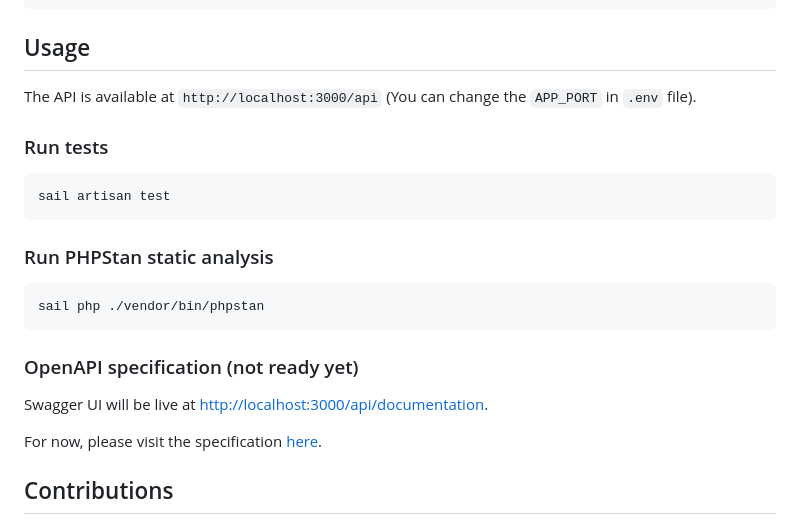
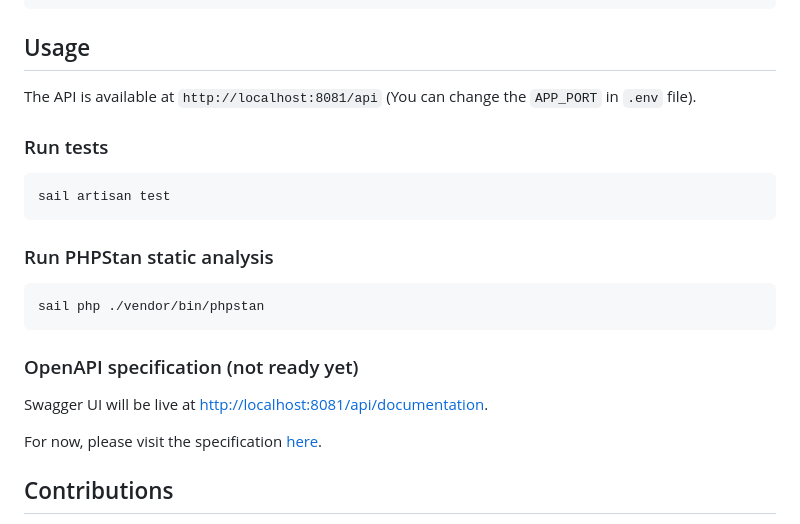
Before and after one commit to irmaos-dev/mural, a Markdown page: server/README.md, the part around the change. GitHub-like rendering.

Commit message:
Atualizando a documentação para indicar a porta correta do server API e do Swagger

```diff
--- a/server/README.md
+++ b/server/README.md
@@ -57,7 +57,7 @@ Migrate the database with seeding:
 
 ## Usage
 
-The API is available at `http://localhost:3000/api` (You can change the `APP_PORT` in `.env` file).
+The API is available at `http://localhost:8081/api` (You can change the `APP_PORT` in `.env` file).
 
 ### Run tests
 
@@ -69,7 +69,7 @@ The API is available at `http://localhost:3000/api` (You can change the `APP_POR
 
 ### OpenAPI specification (not ready yet)
 
-Swagger UI will be live at [http://localhost:3000/api/documentation](http://localhost:3000/api/documentation).
+Swagger UI will be live at [http://localhost:8081/api/documentation](http://localhost:8081/api/documentation).
 
 For now, please visit the specification [here](https://github.com/gothinkster/realworld/tree/main/api).
 
```
